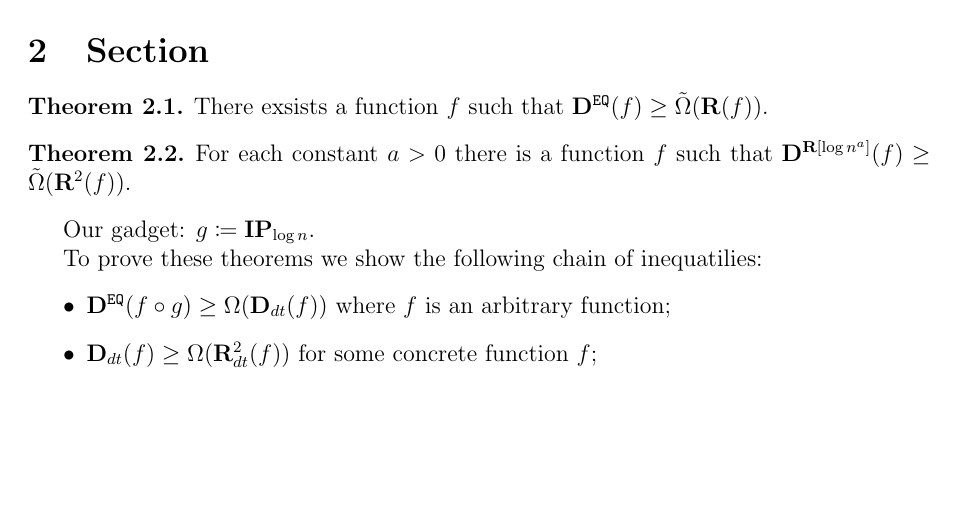
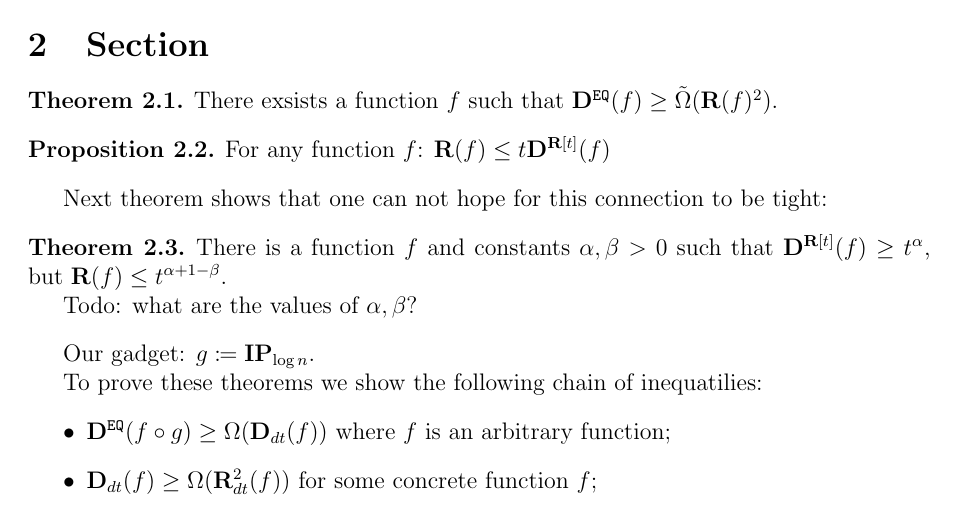
Before and after one commit to ivmihajlin/rpc, a LaTeX document (main.tex, which reads input/defs.tex, parts/text.tex): part of page 1 of 2, cut so that both start at the same text, the shorter picture padded with empty space. Compiled offline with pdfLaTeX.

Commit message:
Updates from ShareLaTeX

```diff
--- a/input/defs.tex
+++ b/input/defs.tex
@@ -1,6 +1,3 @@
-\documentclass[12pt, fleqn, a4paper]{article}
-
-
 \usepackage{amsmath}
 \usepackage{amssymb}
 \usepackage{amsfonts}
--- a/main.tex
+++ b/main.tex
@@ -1,5 +1,6 @@
+\documentclass[12pt, fleqn, a4paper]{article}
+
 \input{input/defs.tex}
-
 
 \title{
     $\RPC$
--- a/parts/text.tex
+++ b/parts/text.tex
@@ -2,12 +2,20 @@
 
 \begin{theorem}
     \label{th:eq_oracle}
-    There exsists a function $f$ such that $\D^{\EQ}(f) \ge \tilde{\Omega}(\R(f))$.
+    There exsists a function $f$ such that $\D^{\EQ}(f) \ge \tilde{\Omega}(\R(f)^2)$.
 \end{theorem}
 
+
+\begin{proposition}
+  For any function $f$: $\R(f) \le t \D^{\R[t]}(f)$
+\end{proposition}
+
+Next theorem shows that one can not hope for this connection to be tight:
+
 \begin{theorem}
-    For each constant $a > 0$ there is a function $f$ such that $\D^{\R[\log n^a]}(f) \ge
-    \tilde{\Omega}(\R^2(f))$.
+    There is a function $f$ and constants $\alpha,\beta>0$ such that $\D^{\R[t]}(f) \ge t^{\alpha}$, but $\R(f) \le t^{\alpha + 1 - \beta}$.
+
+    Todo: what are the values of $\alpha,\beta$?
 \end{theorem}
 
 Our gadget: $g \coloneqq \IP_{\log n}$.
```
Also changed, not shown: input/defs.tex (1 more changed lines), main.tex (2 more changed lines).
